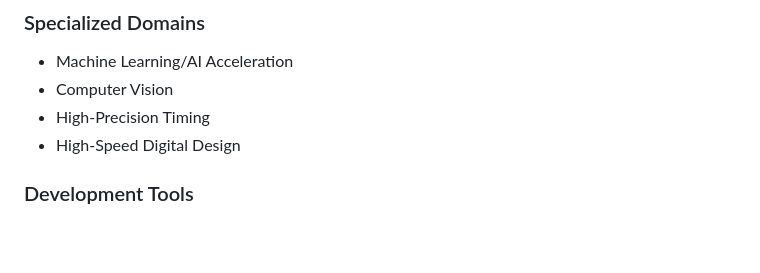
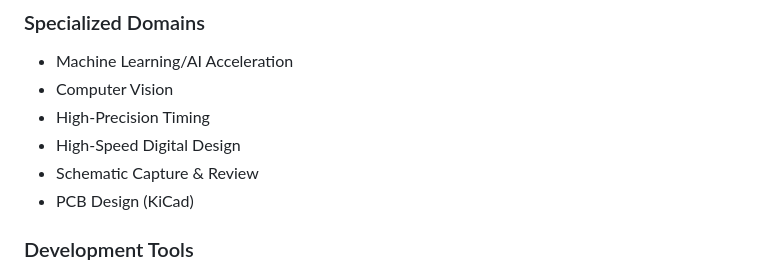
Before and after one commit to MicroRidge-Technology/microridge-technology.github.io, a Markdown page: resume_data.md, the part around the change. Rendered like a GitHub page; blank space fills up the shorter version.

Commit message:
Add schematic capture and KiCad PCB design skills

```diff
--- a/resume_data.md
+++ b/resume_data.md
@@ -92,6 +92,8 @@ summary: "Computer Engineer with 10 years of experience in FPGA development, hig
 - Computer Vision
 - High-Precision Timing
 - High-Speed Digital Design
+- Schematic Capture & Review
+- PCB Design (KiCad)
 
 ### Development Tools
 - Jenkins CI/CD
```
